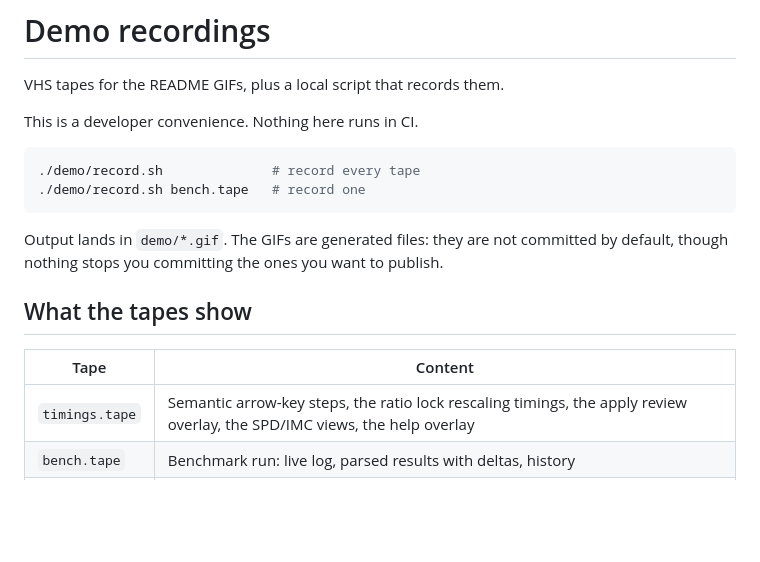
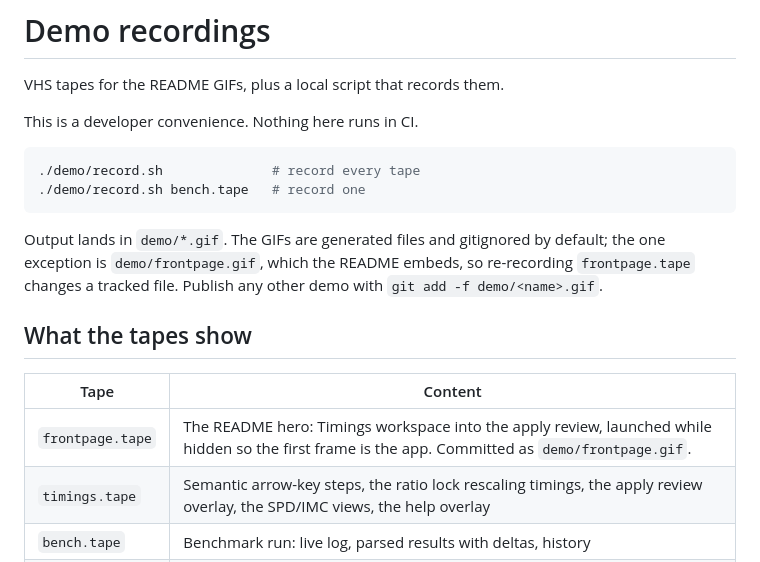
Before and after one commit to jensgerntholtz/mem-station, a Markdown page: demo/README.md, the part around the change. GitHub-like rendering; blank space fills up the shorter version.

Commit message:
readme: lead with a Timings workspace recording
The first impression was a static screenshot of an older layout. Replace
it with a short recording of the workspace, placed directly under the
one-line description:

- demo/frontpage.tape: launches the app while hidden (so the first frame
  is the app, not a shell prompt), nudges two settings so the ratio lock
  rescales the primary timings, then opens the apply review and stops
  there. No runs, so nothing depends on the fake stress-ng, and the last
  frame carries the profile-only promise.
- Recorded at 120x34, ~271 KB, 1126x584.
- demo/frontpage.gif is the one generated GIF that is tracked (gitignore
  negates it), because the README embeds it. Every other tape stays
  gitignored.
- The caption says the demo values are seeded and detection needs root,
  and the image has descriptive alt text with the same information.

````diff
--- a/demo/README.md
+++ b/demo/README.md
@@ -9,14 +9,16 @@ This is a developer convenience. Nothing here runs in CI.
 ./demo/record.sh bench.tape   # record one
 ```
 
-Output lands in `demo/*.gif`. The GIFs are generated files: they are not
-committed by default, though nothing stops you committing the ones you want to
-publish.
+Output lands in `demo/*.gif`. The GIFs are generated files and gitignored by
+default; the one exception is `demo/frontpage.gif`, which the README embeds, so
+re-recording `frontpage.tape` changes a tracked file. Publish any other demo
+with `git add -f demo/<name>.gif`.
 
 ## What the tapes show
 
 | Tape | Content |
 | --- | --- |
+| `frontpage.tape` | The README hero: Timings workspace into the apply review, launched while hidden so the first frame is the app. Committed as `demo/frontpage.gif`. |
 | `timings.tape` | Semantic arrow-key steps, the ratio lock rescaling timings, the apply review overlay, the SPD/IMC views, the help overlay |
 | `bench.tape` | Benchmark run: live log, parsed results with deltas, history |
 | `burnin.tape` | Preset cycling, a burn-in run, the pass verdict and error counter |
````
Also changed, not shown: README.md (+6 -2 lines), demo/frontpage.gif (added), 2 other files.
